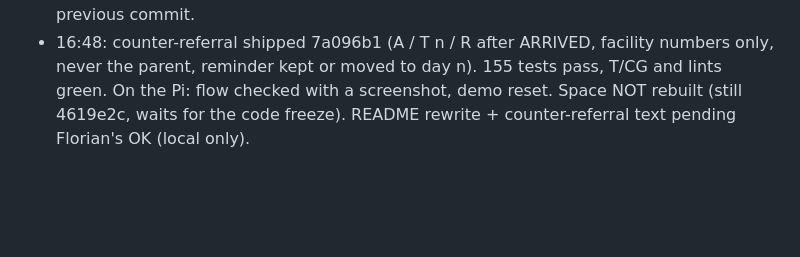
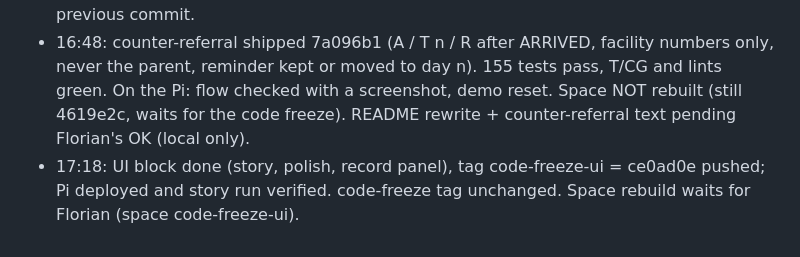
Before and after one commit to ranbirdaefler/SafetyNet-SMS, a Markdown page: STATUS.md, the part around the change. Rendered like a GitHub page; blank space fills up the shorter version.

Commit message:
STATUS: code-freeze-ui
Co-Authored-By: Claude Opus 5.5 <noreply@anthropic.com>
Claude-Session: https://claude.ai/code/session_018s4axHYo9hBpeXPSSFnxcf

```diff
--- a/STATUS.md
+++ b/STATUS.md
@@ -93,3 +93,4 @@ On the go:
 - 16:37: post-hoc parent-line fix 070a6b9 (only adds go-now; mechanical check PASS: 16 danger messages gain go-now, 0 no-danger, 0 everyday Swahili; T/CG green; 145 tests pass). Deployed to the Pi, page load checked by screenshot, demo reset. Note: frozen E2 has the mined term 'kuna' under blood in stool (not changed). HF push still waiting for Florian.
 - 16:41: HF live. Model repo ranbirr1/safetynet-sms-board (card, model.onnx, tokenizer.json). Space ranbirr1/safetynet-sms RUNNING, built from 4619e2c (build log), both SHA-256 ok (run log); page load screenshot shows banner + public caption; test message gave the board flag; demo reset. Rollback = set Space variable REF to the previous commit.
 - 16:48: counter-referral shipped 7a096b1 (A / T n / R after ARRIVED, facility numbers only, never the parent, reminder kept or moved to day n). 155 tests pass, T/CG and lints green. On the Pi: flow checked with a screenshot, demo reset. Space NOT rebuilt (still 4619e2c, waits for the code freeze). README rewrite + counter-referral text pending Florian's OK (local only).
+- 17:18: UI block done (story, polish, record panel), tag code-freeze-ui = ce0ad0e pushed; Pi deployed and story run verified. code-freeze tag unchanged. Space rebuild waits for Florian (space code-freeze-ui).
```
